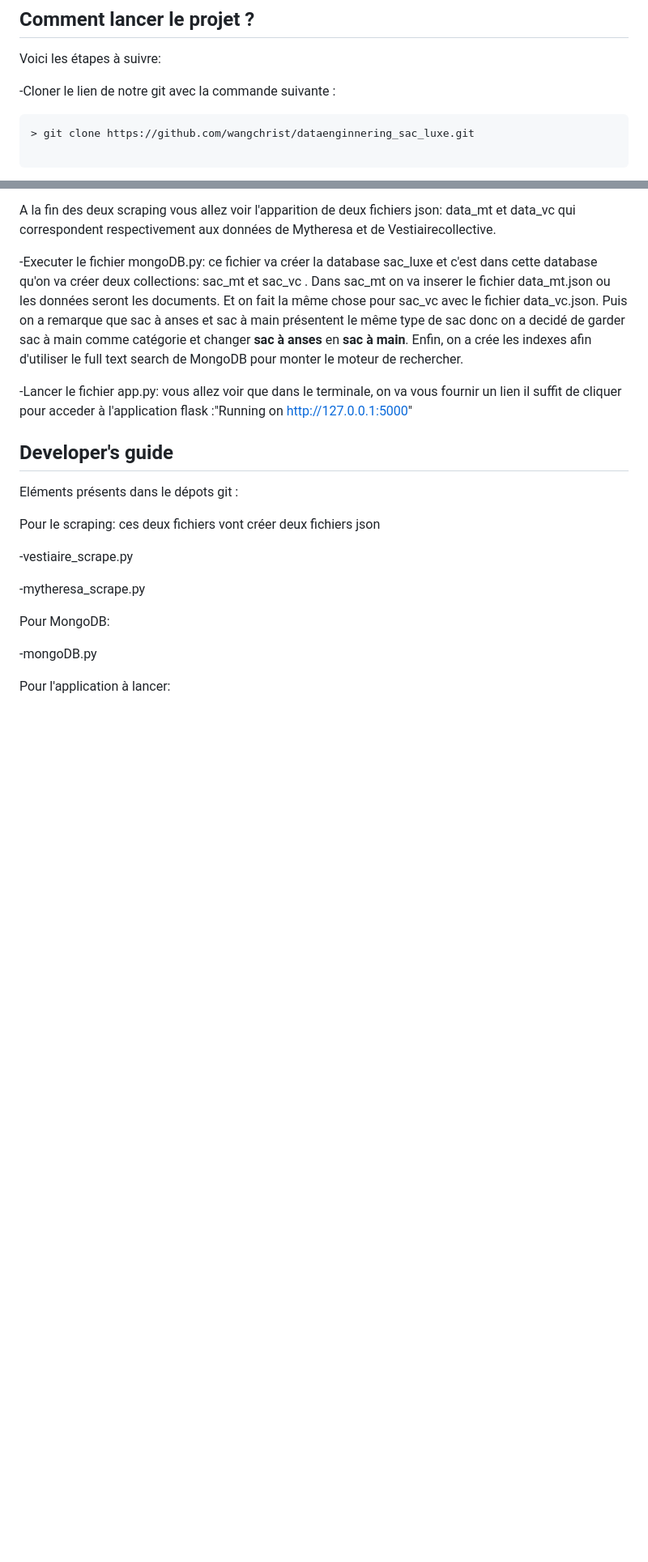
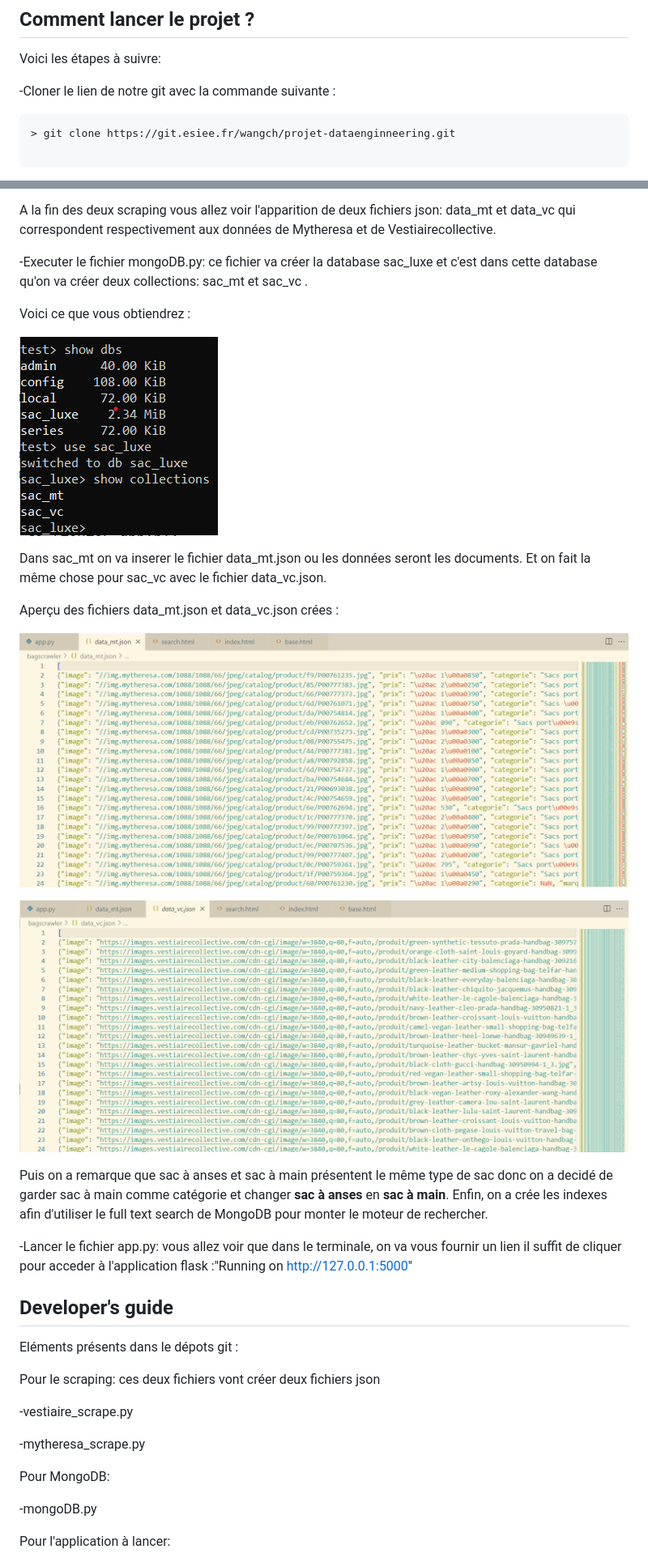
Before and after one commit to wangchrist/dataenginnering_sac_luxe, a Markdown page: README.md, 2 parts joined by grey strips. Shown: that part at 81% size. Rendered like a GitHub page; blank space fills up the shorter version.

````diff
--- a/README.md
+++ b/README.md
@@ -27,7 +29,7 @@ Voici les étapes à suivre:
 -Cloner le lien de notre git avec la commande suivante :
 
  ```
-> git clone https://github.com/wangchrist/dataenginnering_sac_luxe.git
+> git clone https://git.esiee.fr/wangch/projet-dataenginneering.git
 
 ```
 -Ouvrir le dossier **dataenginnering_sac_luxe** dans Visual Studio code.
@@ -58,9 +60,23 @@ Explication de la methode de scraping:
 A la fin des deux scraping vous allez voir l'apparition de deux fichiers json:  data_mt et data_vc qui correspondent respectivement aux données de Mytheresa et de Vestiairecollective.
 
 -Executer le fichier mongoDB.py: ce fichier va créer la database sac_luxe et c'est dans cette database qu'on va créer deux collections: sac_mt et sac_vc .
+
+Voici ce que vous obtiendrez :
+
+![alt text](data_base_et_collections.png)
+
 Dans sac_mt on va inserer le fichier data_mt.json ou les données seront les documents. Et on fait la même chose pour sac_vc avec le fichier data_vc.json.
+
+Aperçu des fichiers data_mt.json et data_vc.json crées :
+
+![alt text](data_mt.png)
+
+![alt text](data_vc.png)
+
+
 Puis on a remarque que sac à anses et sac à main présentent le même type de sac donc on a decidé de garder sac à main comme catégorie et changer **sac à anses** en **sac à main**.
 Enfin, on a crée les indexes afin d'utiliser le full text search de MongoDB pour monter le moteur de rechercher.
+
 
 -Lancer le fichier app.py:
 vous allez voir que dans le terminale, on va vous fournir un lien il suffit de cliquer pour acceder à l'application flask :"Running on http://127.0.0.1:5000"
````
Also changed, not shown: other parts of README.md (+5 -2 lines).
